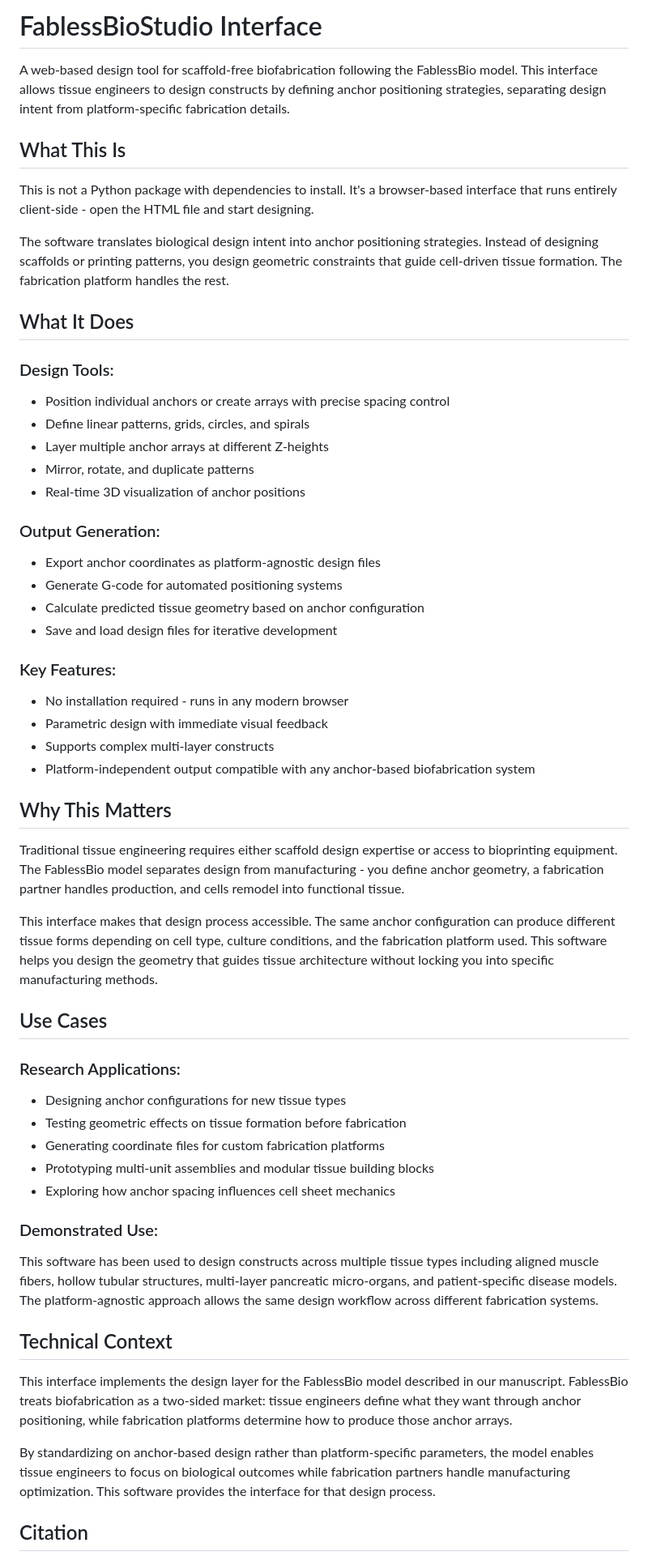
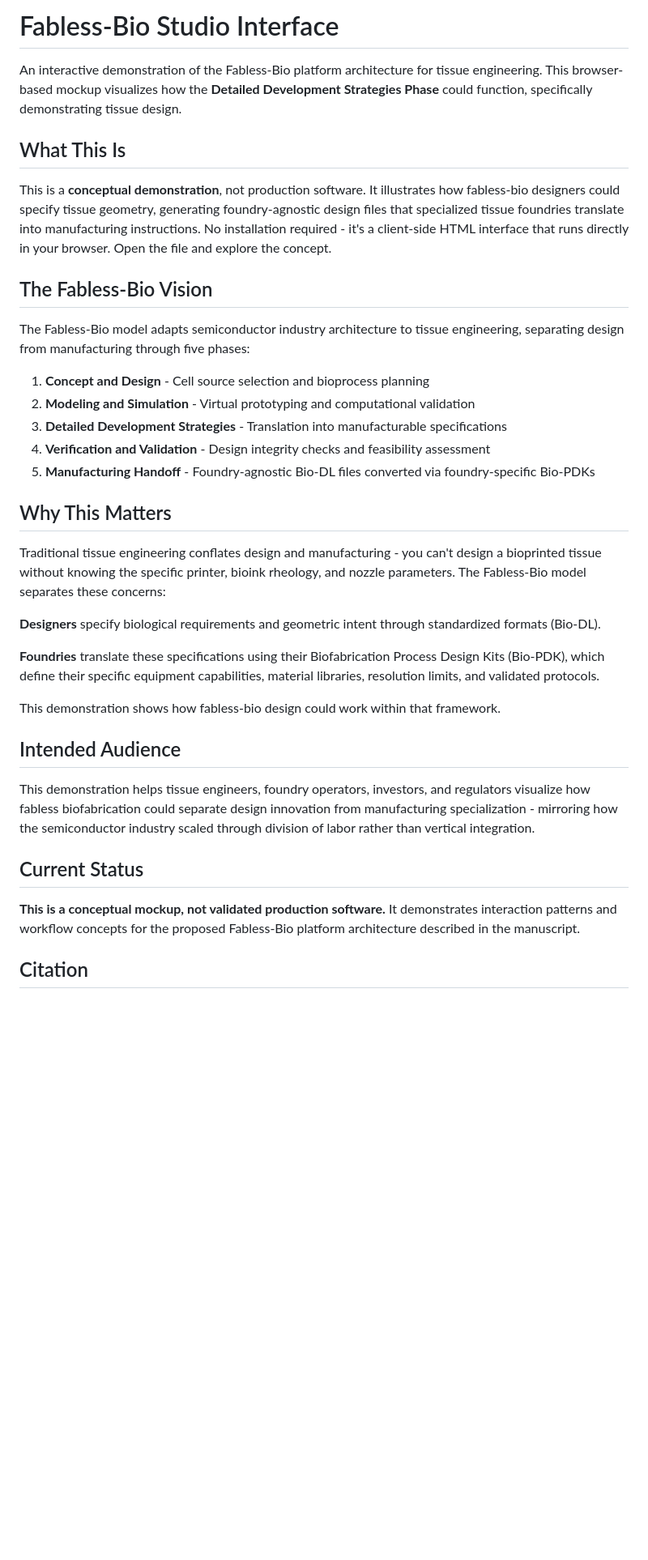
Before and after one commit to Evolved-Bio/FablessBioStudioInterface, a Markdown page: README.md, the part around one of its changes. Shown at 81% size. Drawn GitHub-style; blank space fills up the shorter version.

```diff
--- a/README.md
+++ b/README.md
@@ -1,57 +1,39 @@
-# FablessBioStudio Interface
+# Fabless-Bio Studio Interface
 
-A web-based design tool for scaffold-free biofabrication following the FablessBio model. This interface allows tissue engineers to design constructs by defining anchor positioning strategies, separating design intent from platform-specific fabrication details.
+An interactive demonstration of the Fabless-Bio platform architecture for tissue engineering. This browser-based mockup visualizes how the **Detailed Development Strategies Phase** could function, specifically demonstrating tissue design.
 
 ## What This Is
 
-This is not a Python package with dependencies to install. It's a browser-based interface that runs entirely client-side - open the HTML file and start designing.
+This is a **conceptual demonstration**, not production software. It illustrates how fabless-bio designers could specify tissue geometry, generating foundry-agnostic design files that specialized tissue foundries translate into manufacturing instructions. No installation required - it's a client-side HTML interface that runs directly in your browser. Open the file and explore the concept.
 
-The software translates biological design intent into anchor positioning strategies. Instead of designing scaffolds or printing patterns, you design geometric constraints that guide cell-driven tissue formation. The fabrication platform handles the rest.
+## The Fabless-Bio Vision
 
-## What It Does
+The Fabless-Bio model adapts semiconductor industry architecture to tissue engineering, separating design from manufacturing through five phases:
 
-### Design Tools:
-- Position individual anchors or create arrays with precise spacing control
-- Define linear patterns, grids, circles, and spirals
-- Layer multiple anchor arrays at different Z-heights
-- Mirror, rotate, and duplicate patterns
-- Real-time 3D visualization of anchor positions
+1. **Concept and Design** - Cell source selection and bioprocess planning
+2. **Modeling and Simulation** - Virtual prototyping and computational validation
+3. **Detailed Development Strategies** - Translation into manufacturable specifications
+4. **Verification and Validation** - Design integrity checks and feasibility assessment
+5. **Manufacturing Handoff** - Foundry-agnostic Bio-DL files converted via foundry-specific Bio-PDKs
 
-### Output Generation:
-- Export anchor coordinates as platform-agnostic design files
-- Generate G-code for automated positioning systems
-- Calculate predicted tissue geometry based on anchor configuration
-- Save and load design files for iterative development
-
-### Key Features:
-- No installation required - runs in any modern browser
-- Parametric design with immediate visual feedback
-- Supports complex multi-layer constructs
-- Platform-independent output compatible with any anchor-based biofabrication system
 
 ## Why This Matters
 
-Traditional tissue engineering requires either scaffold design expertise or access to bioprinting equipment. The FablessBio model separates design from manufacturing - you define anchor geometry, a fabrication partner handles production, and cells remodel into functional tissue.
+Traditional tissue engineering conflates design and manufacturing - you can't design a bioprinted tissue without knowing the specific printer, bioink rheology, and nozzle parameters. The Fabless-Bio model separates these concerns:
 
-This interface makes that design process accessible. The same anchor configuration can produce different tissue forms depending on cell type, culture conditions, and the fabrication platform used. This software helps you design the geometry that guides tissue architecture without locking you into specific manufacturing methods.
+**Designers** specify biological requirements and geometric intent through standardized formats (Bio-DL).
 
-## Use Cases
+**Foundries** translate these specifications using their Biofabrication Process Design Kits (Bio-PDK), which define their specific equipment capabilities, material libraries, resolution limits, and validated protocols.
 
-### Research Applications:
-- Designing anchor configurations for new tissue types
-- Testing geometric effects on tissue formation before fabrication
-- Generating coordinate files for custom fabrication platforms
-- Prototyping multi-unit assemblies and modular tissue building blocks
-- Exploring how anchor spacing influences cell sheet mechanics
+This demonstration shows how fabless-bio design could work within that framework.
 
-### Demonstrated Use:
-This software has been used to design constructs across multiple tissue types including aligned muscle fibers, hollow tubular structures, multi-layer pancreatic micro-organs, and patient-specific disease models. The platform-agnostic approach allows the same design workflow across different fabrication systems.
+## Intended Audience
 
-## Technical Context
+This demonstration helps tissue engineers, foundry operators, investors, and regulators visualize how fabless biofabrication could separate design innovation from manufacturing specialization - mirroring how the semiconductor industry scaled through division of labor rather than vertical integration.
 
-This interface implements the design layer for the FablessBio model described in our manuscript. FablessBio treats biofabrication as a two-sided market: tissue engineers define what they want through anchor positioning, while fabrication platforms determine how to produce those anchor arrays.
+## Current Status
 
-By standardizing on anchor-based design rather than platform-specific parameters, the model enables tissue engineers to focus on biological outcomes while fabrication partners handle manufacturing optimization. This software provides the interface for that design process.
+**This is a conceptual mockup, not validated production software.** It demonstrates interaction patterns and workflow concepts for the proposed Fabless-Bio platform architecture described in the manuscript.
 
 ## Citation
 
```
Also changed, not shown: other parts of README.md (+4 -6 lines).
